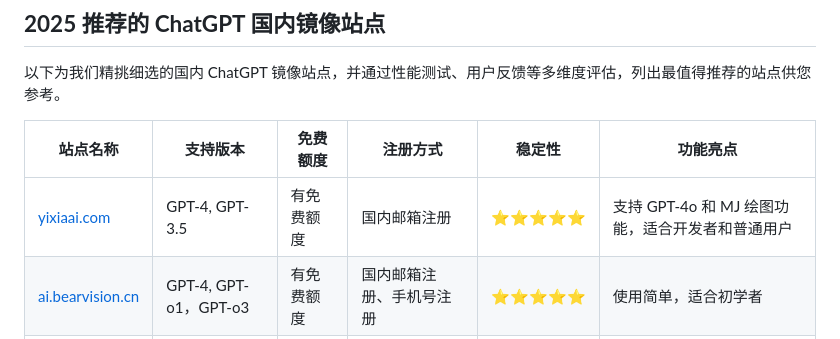
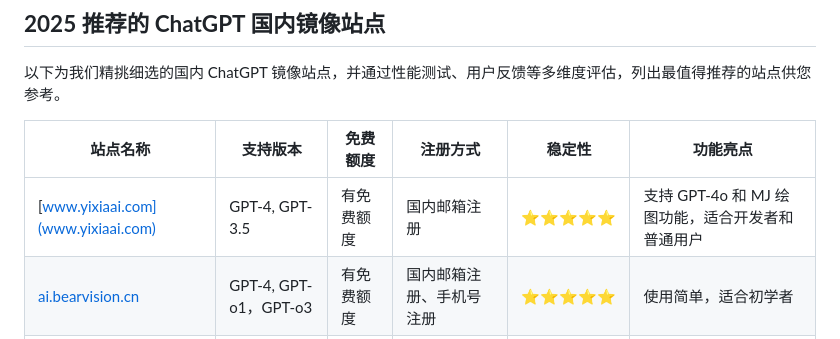
Before and after one commit to joan-love/chatgpt-maxfly, a Markdown page: README.md, the part around the change. Rendered like a GitHub page.

```diff
--- a/README.md
+++ b/README.md
@@ -33,7 +33,7 @@
 
 | **站点名称**        | **支持版本**                | **免费额度**    | **注册方式**   | **稳定性**      | **功能亮点**                                |
 |---------------------|---------------------------|----------------|----------------|-----------------|--------------------------------------------|
-| [yixiaai.com](www.yixiaai.com)   | GPT-4, GPT-3.5      | 有免费额度       | 国内邮箱注册    | ⭐⭐⭐⭐⭐      | 支持 GPT-4o 和 MJ 绘图功能，适合开发者和普通用户 |
+| [www.yixiaai.com](www.yixiaai.com)   | GPT-4, GPT-3.5      | 有免费额度       | 国内邮箱注册    | ⭐⭐⭐⭐⭐      | 支持 GPT-4o 和 MJ 绘图功能，适合开发者和普通用户 |
 | [ai.bearvision.cn](https://ai.bearvision.cn)         | GPT-4, GPT-o1，GPT-o3       | 有免费额度     | 国内邮箱注册、手机号注册 | ⭐⭐⭐⭐⭐      | 使用简单，适合初学者 |
 | [chat.lify.vip](https://chat.lify.vip)   | GPT-3.5             | 有免费额度     | 国内邮箱注册    | ⭐⭐⭐        | 功能覆盖基础聊天需求，适合新手入门              |
 
```
